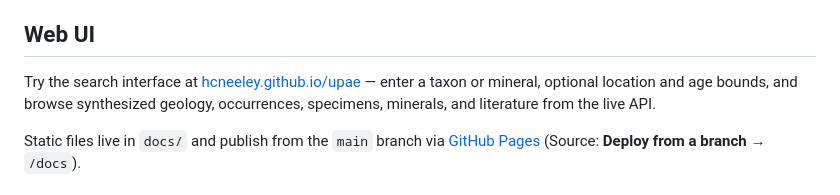
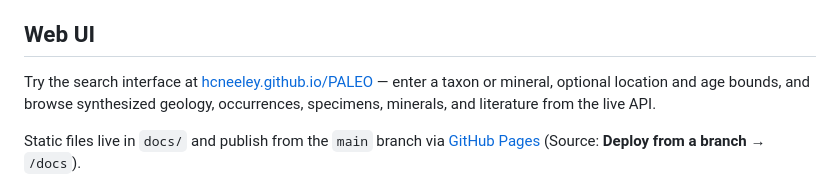
Before and after one commit to hcneeley/PALEO, a Markdown page: README.md, the part around the change. Rendered like a GitHub page.

Commit message:
Point the README demo link at the PALEO GitHub Pages URL.

```diff
--- a/README.md
+++ b/README.md
@@ -93,7 +93,7 @@ Queries [`/api/media`](https://www.morphosource.org/api/media) with `q=<taxon>&s
 
 ## Web UI
 
-Try the search interface at [hcneeley.github.io/upae](https://hcneeley.github.io/upae/) — enter a taxon or mineral, optional location and age bounds, and browse synthesized geology, occurrences, specimens, minerals, and literature from the live API.
+Try the search interface at [hcneeley.github.io/PALEO](https://hcneeley.github.io/PALEO/) — enter a taxon or mineral, optional location and age bounds, and browse synthesized geology, occurrences, specimens, minerals, and literature from the live API.
 
 Static files live in `docs/` and publish from the `main` branch via [GitHub Pages](https://github.com/hcneeley/upae/settings/pages) (Source: **Deploy from a branch** → `/docs`).
 
```
